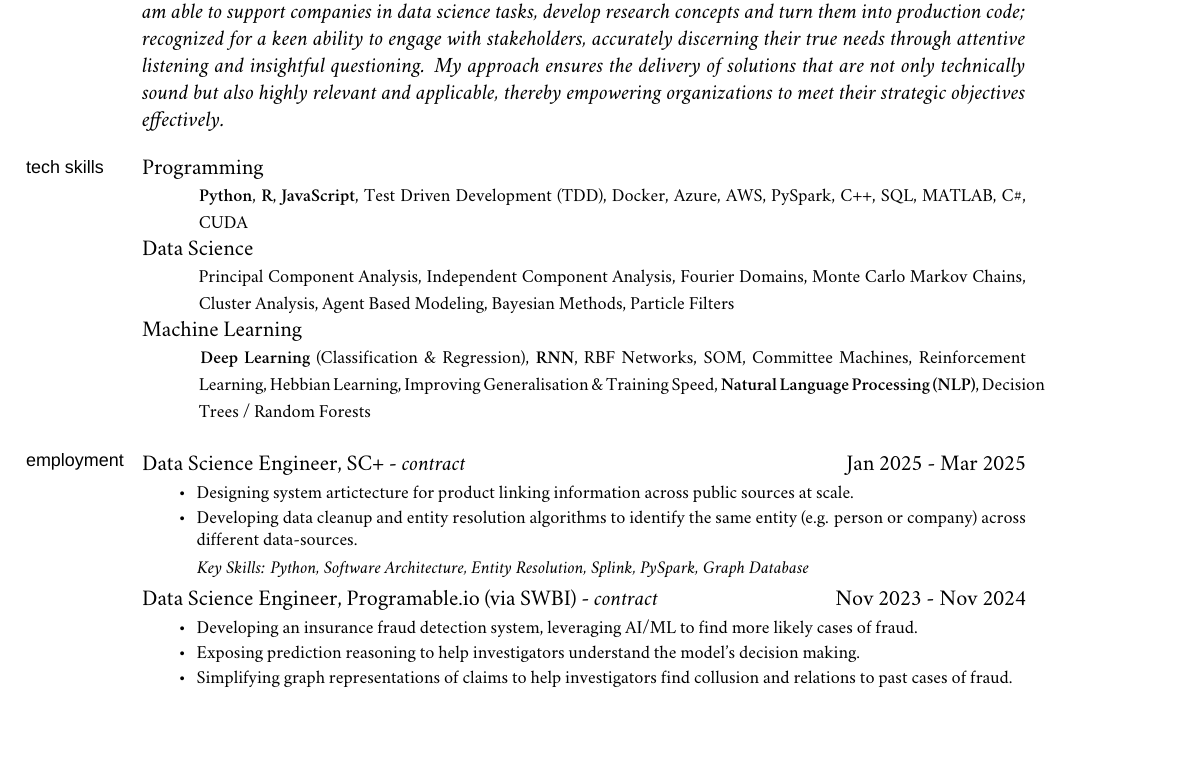
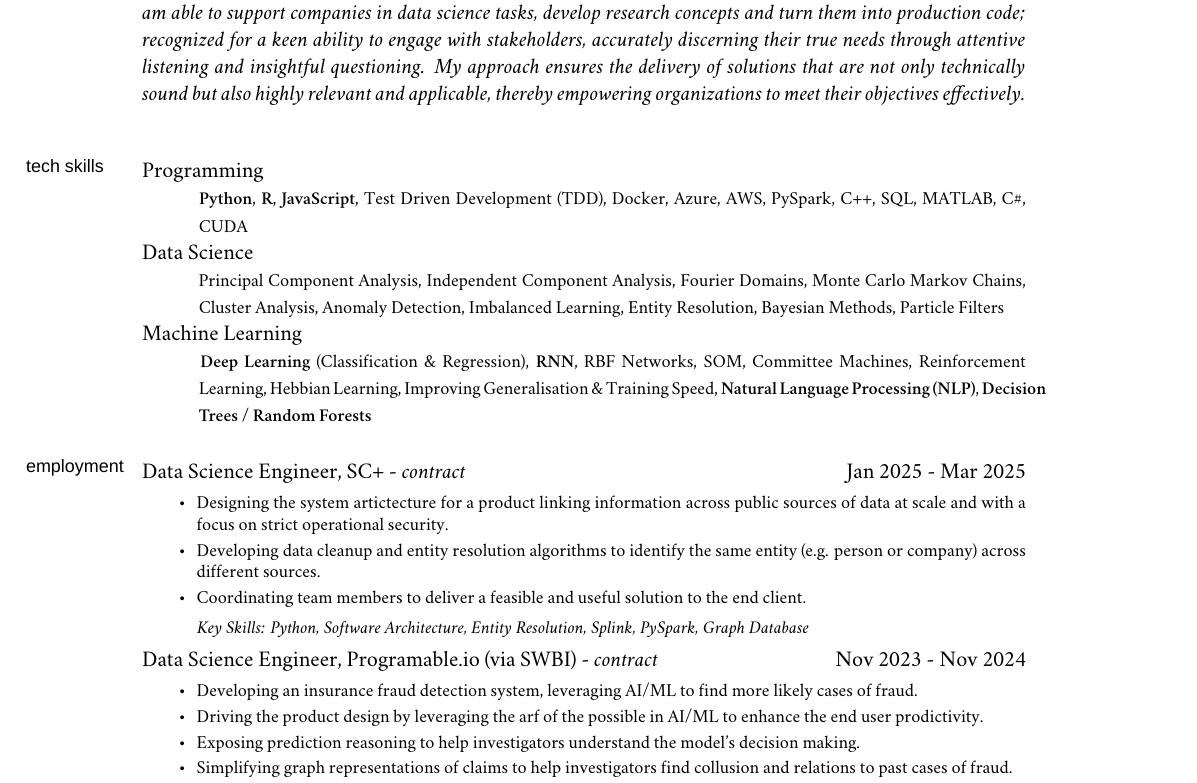
Before and after one commit to iceiony/CV, a LaTeX book (adrian-ionita.tex): part of page 1 of 2 before the commit and part of page 1 of 3 after it, cut so that both start at the same text, the shorter picture padded with empty space. Compiled offline with XeLaTeX; a missing font is replaced by an installed copy or a similar font; a LaTeX package or settings file that is missing is left out.

Commit message:
update latest two roles to mention contribution to product design

```diff
--- a/adrian-ionita.tex
+++ b/adrian-ionita.tex
@@ -156,7 +156,7 @@
 \marginhead{\vskip 0.05mm \sffamily profile}
 \noindent\emph{Data science engineer focused on computational modeling, with a strong background in software engineering and a deep understanding of the scientific and development challenges faced when building machine learning systems.
 I am able to support companies in data science tasks, develop research concepts and turn them into production code; recognized for a keen ability to engage with stakeholders, accurately discerning their true needs through attentive listening and insightful questioning.
-My approach ensures the delivery of solutions that are not only technically sound but also highly relevant and applicable, thereby empowering organizations to meet their strategic objectives effectively.
+My approach ensures the delivery of solutions that are not only technically sound but also highly relevant and applicable, thereby empowering organizations to meet their objectives effectively.
 }
 \bigskip
 
@@ -169,12 +169,12 @@ My approach ensures the delivery of solutions that are not only technically soun
 \ind Data Science
 
 \ind \hspace{0.354in} \footnotesize Principal Component Analysis, Independent Component Analysis, Fourier Domains,
-Monte Carlo Markov Chains, Cluster Analysis, Agent Based Modeling, Bayesian Methods, Particle Filters \normalsize
+Monte Carlo Markov Chains, Cluster Analysis, Anomaly Detection, Imbalanced Learning, Entity Resolution, Bayesian Methods, Particle Filters \normalsize
 
 \ind Machine Learning
 
 \ind \hspace{0.354in} \footnotesize \textbf{Deep Learning} (Classification \& Regression), \textbf{RNN}, RBF Networks, SOM, Committee Machines,
-Reinforcement Learning, Hebbian Learning, Improving Generalisation \& Training Speed, \textbf{Natural Language Processing (NLP)}, Decision Trees / Random Forests \normalsize
+Reinforcement Learning, Hebbian Learning, Improving Generalisation \& Training Speed, \textbf{Natural Language Processing (NLP)}, \textbf{Decision Trees / Random Forests} \normalsize
 
 \bigskip
 
@@ -184,8 +184,9 @@ Reinforcement Learning, Hebbian Learning, Improving Generalisation \& Training S
 \medskip
 \ind Data Science Engineer, SC+ - \emph{contract} \hfill Jan 2025 - Mar 2025
 \begin{itemize*}
-    \item Designing system artictecture for product linking information across public sources at scale.
-    \item Developing data cleanup and entity resolution algorithms to identify the same entity (e.g. person or company) across different data-sources.
+    \item Designing the system artictecture for a product linking information across public sources of data at scale and with a focus on strict operational security.
+    \item Developing data cleanup and entity resolution algorithms to identify the same entity (e.g. person or company) across different sources.
+    \item Coordinating team members to deliver a feasible and useful solution to the end client.
 \end{itemize*}
 \ind \hspace{0.35in} \footnotesize \emph{Key Skills: Python, Software Architecture, Entity Resolution, Splink, PySpark, Graph Database}
 
@@ -194,6 +195,7 @@ Reinforcement Learning, Hebbian Learning, Improving Generalisation \& Training S
 \ind Data Science Engineer, Programable.io (via SWBI) - \emph{contract} \hfill Nov 2023 - Nov 2024
 \begin{itemize*}
     \item Developing an insurance fraud detection system, leveraging AI/ML to find more likely cases of fraud.
+    \item Driving the product design by leveraging the arf of the possible in AI/ML to enhance the end user prodictivity.
     \item Exposing prediction reasoning to help investigators understand the model's decision making.
     \item Simplifying graph representations of claims to help investigators find collusion and relations to past cases of fraud.
     \item Predicting the duration of investigations to prioritide cases by the best financial outcome.
```
Also changed, not shown: adrian-ionita.pdf.
